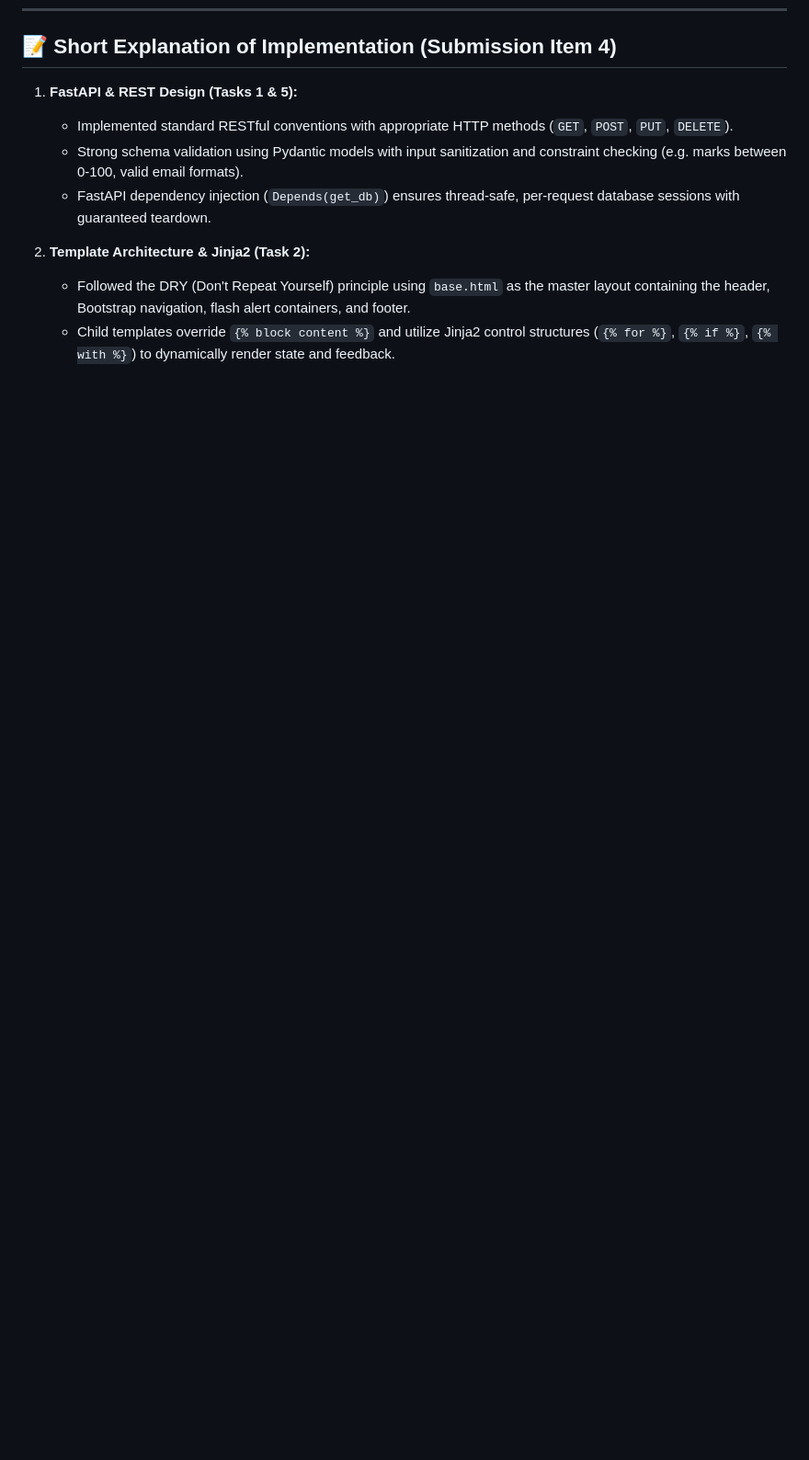
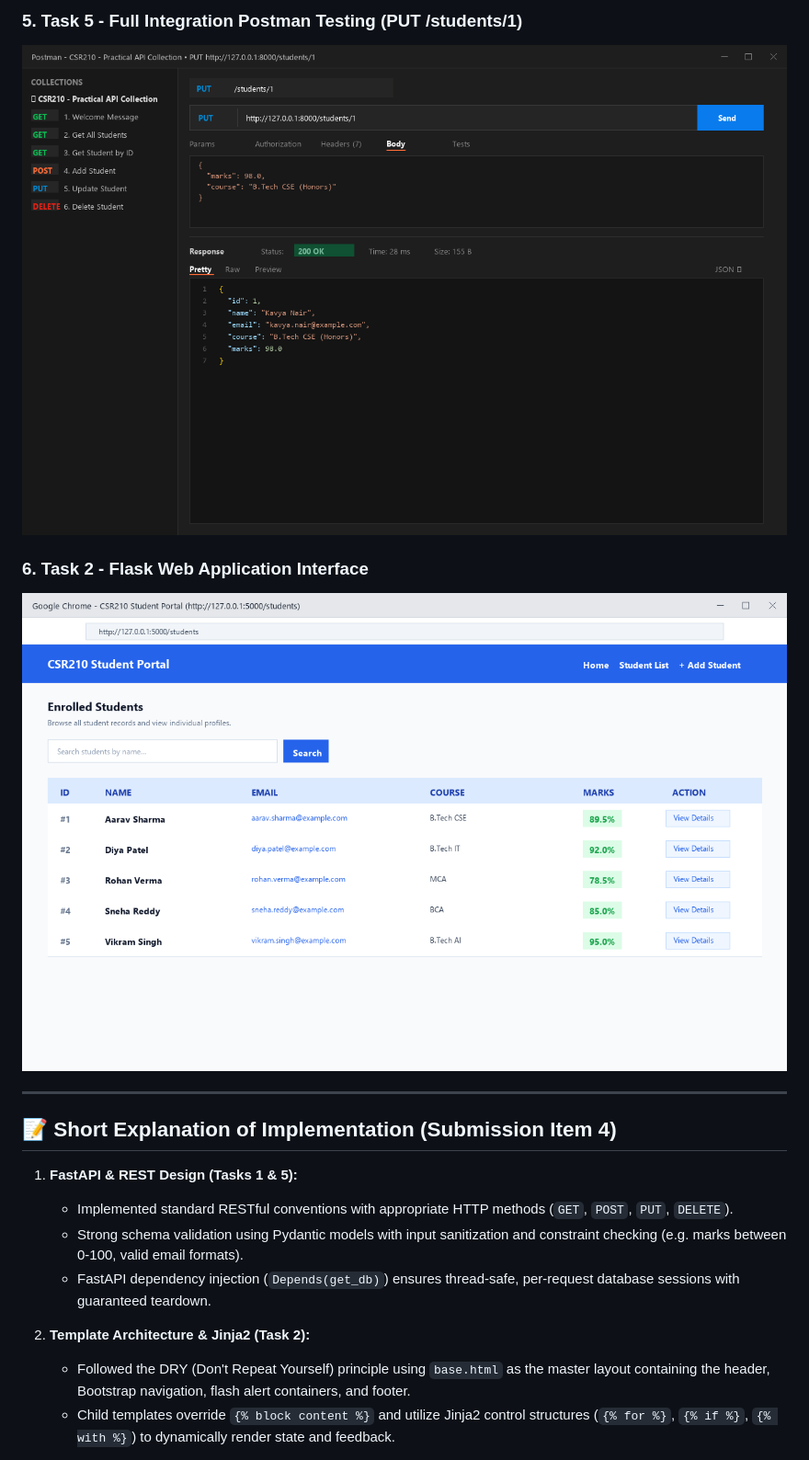
Before and after one commit to krishnamm26790-stack/CSR210-Advanced-Programming-Database-Practical, a Markdown page: README.md, the part around one of its changes. Shown at 92% size. Drawn GitHub-style; blank space fills up the shorter version.

Commit message:
docs: embed screenshots in README.md

```diff
--- a/README.md
+++ b/README.md
@@ -193,3 +209,11 @@ A complete Postman collection is included under [`postman/CSR210_Practical_API.p
+### 5. Task 5 - Full Integration Postman Testing (PUT /students/1)
+![Postman Task 5 PUT](screenshots/06_postman_task5_put_student.png)
+
+### 6. Task 2 - Flask Web Application Interface
+![Flask Web UI](screenshots/08_flask_web_students.png)
+
+---
+
 ## 📝 Short Explanation of Implementation (Submission Item 4)
 
 1. **FastAPI & REST Design (Tasks 1 & 5):**
```
Also changed, not shown: other parts of README.md (+16 -0 lines).
